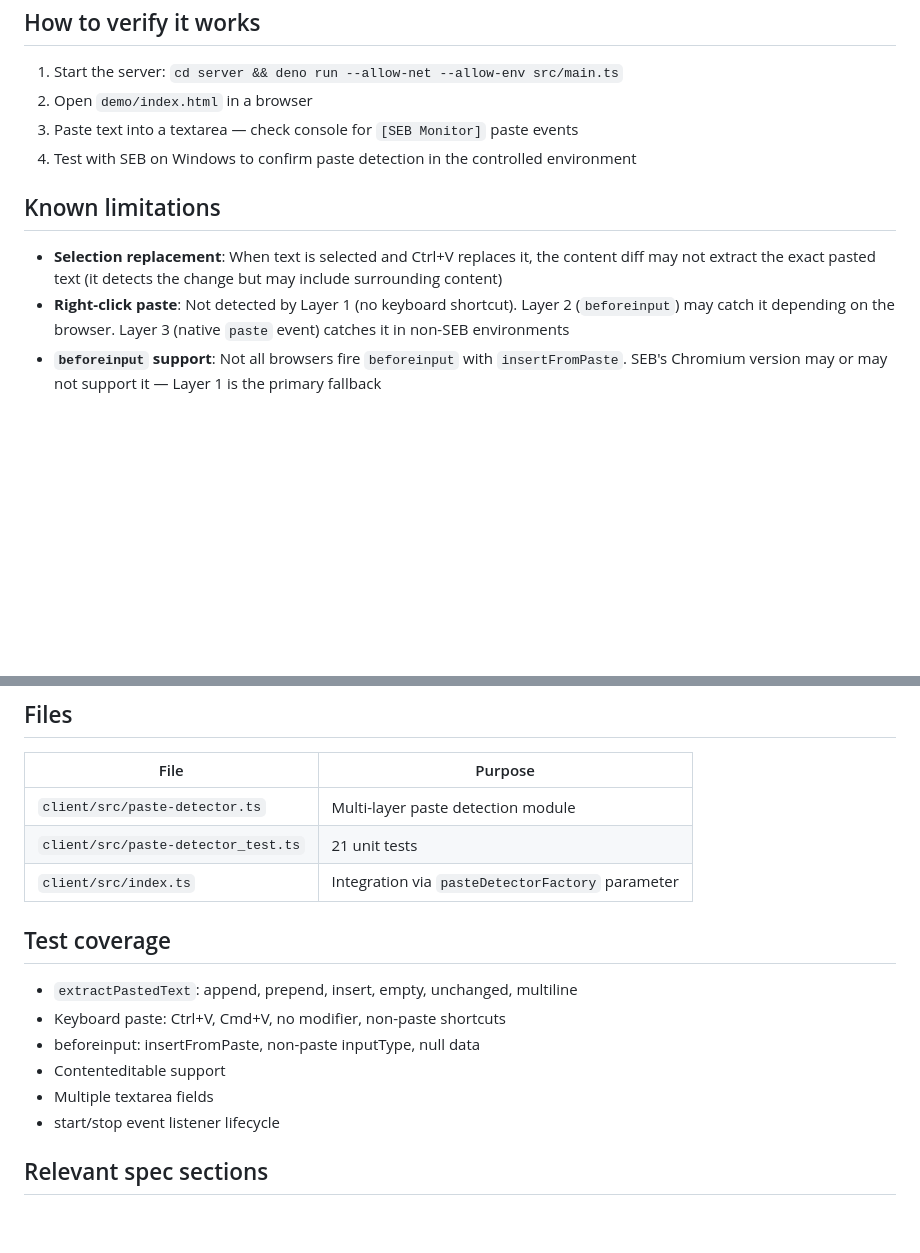
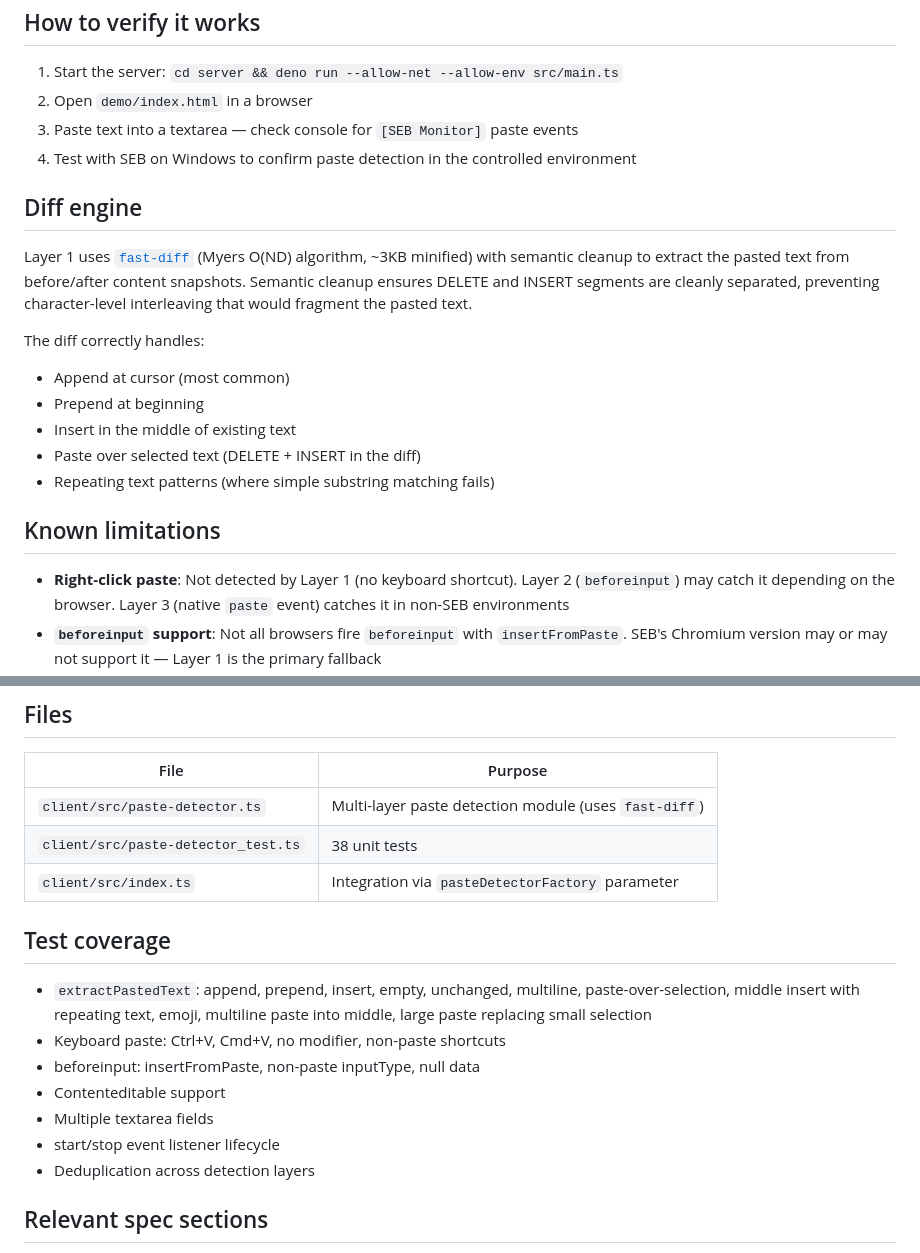
Before and after one commit to dhmmasson/seb-monitor, a Markdown page: docs/features/paste-detector.md, 2 parts joined by grey strips. GitHub-like rendering; blank space fills up the shorter version.

Commit message:
docs(client): document fast-diff paste detection — validated via unit tests

```diff
--- a/docs/features/paste-detector.md
+++ b/docs/features/paste-detector.md
@@ -21,9 +21,19 @@ SEB intercepts Ctrl+V at the OS level and blocks the native `paste` DOM event. C
 3. Paste text into a textarea — check console for `[SEB Monitor]` paste events
 4. Test with SEB on Windows to confirm paste detection in the controlled environment
 
+## Diff engine
+
+Layer 1 uses [`fast-diff`](https://github.com/jhchen/fast-diff) (Myers O(ND) algorithm, ~3KB minified) with semantic cleanup to extract the pasted text from before/after content snapshots. Semantic cleanup ensures DELETE and INSERT segments are cleanly separated, preventing character-level interleaving that would fragment the pasted text.
+
+The diff correctly handles:
+- Append at cursor (most common)
+- Prepend at beginning
+- Insert in the middle of existing text
+- Paste over selected text (DELETE + INSERT in the diff)
+- Repeating text patterns (where simple substring matching fails)
+
 ## Known limitations
 
-- **Selection replacement**: When text is selected and Ctrl+V replaces it, the content diff may not extract the exact pasted text (it detects the change but may include surrounding content)
 - **Right-click paste**: Not detected by Layer 1 (no keyboard shortcut). Layer 2 (`beforeinput`) may catch it depending on the browser. Layer 3 (native `paste` event) catches it in non-SEB environments
 - **`beforeinput` support**: Not all browsers fire `beforeinput` with `insertFromPaste`. SEB's Chromium version may or may not support it — Layer 1 is the primary fallback
 
@@ -44,18 +54,19 @@ SEB intercepts Ctrl+V at the OS level and blocks the native `paste` DOM event. C
 
 | File | Purpose |
 |---|---|
-| `client/src/paste-detector.ts` | Multi-layer paste detection module |
-| `client/src/paste-detector_test.ts` | 21 unit tests |
+| `client/src/paste-detector.ts` | Multi-layer paste detection module (uses `fast-diff`) |
+| `client/src/paste-detector_test.ts` | 38 unit tests |
 | `client/src/index.ts` | Integration via `pasteDetectorFactory` parameter |
 
 ## Test coverage
 
-- `extractPastedText`: append, prepend, insert, empty, unchanged, multiline
+- `extractPastedText`: append, prepend, insert, empty, unchanged, multiline, paste-over-selection, middle insert with repeating text, emoji, multiline paste into middle, large paste replacing small selection
 - Keyboard paste: Ctrl+V, Cmd+V, no modifier, non-paste shortcuts
 - beforeinput: insertFromPaste, non-paste inputType, null data
 - Contenteditable support
 - Multiple textarea fields
 - start/stop event listener lifecycle
+- Deduplication across detection layers
 
 ## Relevant spec sections
 
```
